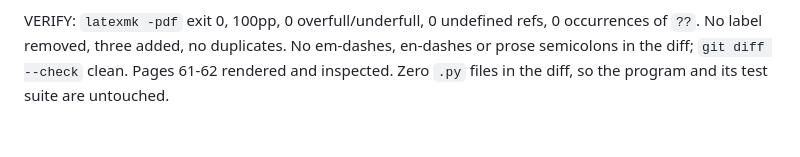
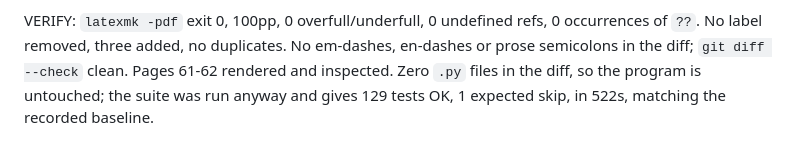
Before and after one commit to louisvandenbruwaene/thesis, a Markdown page: claude.md, the part around the change. Drawn GitHub-style.

Commit message:
Record the test-suite result for the review session
Co-Authored-By: Claude Opus 5 <noreply@anthropic.com>
Claude-Session: https://claude.ai/code/session_015rVuRx59yeC1MonGMbHt7d

```diff
--- a/claude.md
+++ b/claude.md
@@ -1519,5 +1519,6 @@ candidates for the author's next curation pass, not decisions made for him.
 VERIFY: `latexmk -pdf` exit 0, 100pp, 0 overfull/underfull, 0 undefined refs, 0
 occurrences of `??`. No label removed, three added, no duplicates. No em-dashes,
 en-dashes or prose semicolons in the diff; `git diff --check` clean. Pages 61-62
-rendered and inspected. Zero `.py` files in the diff, so the program and its
-test suite are untouched.
+rendered and inspected. Zero `.py` files in the diff, so the program is
+untouched; the suite was run anyway and gives 129 tests OK, 1 expected skip,
+in 522s, matching the recorded baseline.
```
